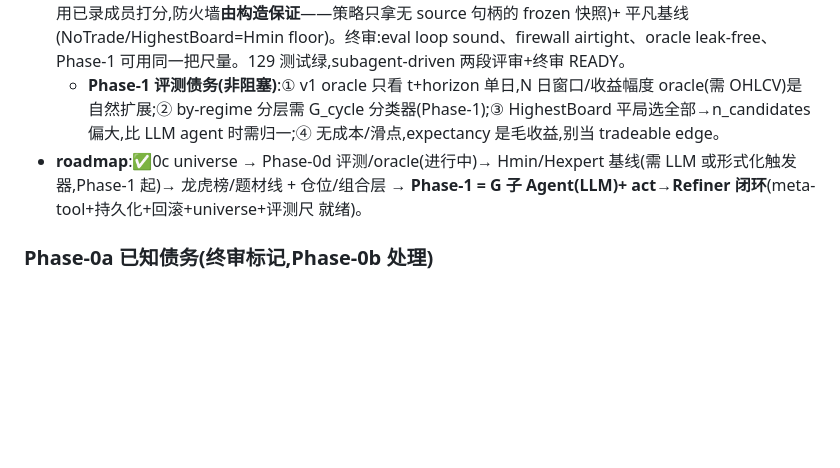
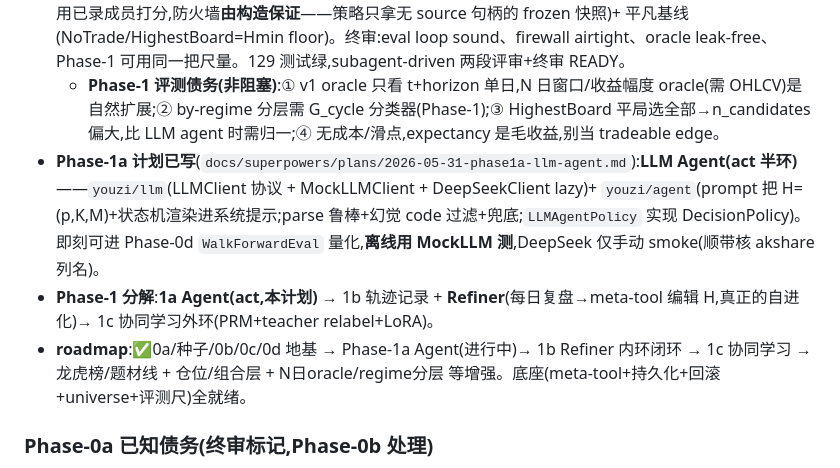
Before and after one commit to KairosPan/Evolving-Alpha, a Markdown page: PROJECT_STATE.md, the part around the change. Rendered like a GitHub page; blank space fills up the shorter version.

Commit message:
docs: Phase-1a 实施计划(LLM Agent act 半环)+ Phase-1 分解

```diff
--- a/PROJECT_STATE.md
+++ b/PROJECT_STATE.md
@@ -54,7 +54,9 @@
   - **⚠ 真实 akshare 列名待 smoke 核对(离线测试测不到)**:跌停(dtgc)池封单列是 `封单资金` 而非 `封板资金` → 当前 `seal_amount` 对跌停股会是 None;zt 池可能用 `最后封板时间` 而非 `首次封板时间`。**依赖个股字段前必须跑 `scripts/smoke_akshare.py <真实交易日>` 核对并修 `_RENAME`**。
 - **Phase-0d 已完成并入 main**(`youzi/eval/{decision,oracle,metrics,baselines,walk_forward}.py`):**评测脚手架 + 已实现未来 oracle**——`DecisionPolicy` 协议 + `Candidate/DecisionPackage`(frozen)+ **oracle(pool-membership 类别 continued/faded/nuked + SCORE)** + `EvalReport`(hit/nuke/expectancy+by_pattern+horizon)+ `WalkForwardEval`(**延迟打分**:t 决策、t+horizon 用已录成员打分,防火墙**由构造保证**——策略只拿无 source 句柄的 frozen 快照)+ 平凡基线(NoTrade/HighestBoard=Hmin floor)。终审:eval loop sound、firewall airtight、oracle leak-free、Phase-1 可用同一把尺量。129 测试绿,subagent-driven 两段评审+终审 READY。
   - **Phase-1 评测债务(非阻塞)**:① v1 oracle 只看 t+horizon 单日,N 日窗口/收益幅度 oracle(需 OHLCV)是自然扩展;② by-regime 分层需 G_cycle 分类器(Phase-1);③ HighestBoard 平局选全部→n_candidates 偏大,比 LLM agent 时需归一;④ 无成本/滑点,expectancy 是毛收益,别当 tradeable edge。
-- **roadmap**:✅0c universe → Phase-0d 评测/oracle(进行中)→ Hmin/Hexpert 基线(需 LLM 或形式化触发器,Phase-1 起)→ 龙虎榜/题材线 + 仓位/组合层 → **Phase-1 = G 子 Agent(LLM)+ act→Refiner 闭环**(meta-tool+持久化+回滚+universe+评测尺 就绪)。
+- **Phase-1a 计划已写**(`docs/superpowers/plans/2026-05-31-phase1a-llm-agent.md`):**LLM Agent(act 半环)**——`youzi/llm`(LLMClient 协议 + MockLLMClient + DeepSeekClient lazy)+ `youzi/agent`(prompt 把 H=(p,K,M)+状态机渲染进系统提示;parse 鲁棒+幻觉 code 过滤+兜底;`LLMAgentPolicy` 实现 DecisionPolicy)。即刻可进 Phase-0d `WalkForwardEval` 量化,**离线用 MockLLM 测**,DeepSeek 仅手动 smoke(顺带核 akshare 列名)。
+- **Phase-1 分解**:**1a Agent(act,本计划)** → 1b 轨迹记录 + **Refiner**(每日复盘→meta-tool 编辑 H,真正的自进化)→ 1c 协同学习外环(PRM+teacher relabel+LoRA)。
+- **roadmap**:✅0a/种子/0b/0c/0d 地基 → Phase-1a Agent(进行中)→ 1b Refiner 内环闭环 → 1c 协同学习 → 龙虎榜/题材线 + 仓位/组合层 + N日oracle/regime分层 等增强。底座(meta-tool+持久化+回滚+universe+评测尺)全就绪。
 
 ### Phase-0a 已知债务(终审标记,Phase-0b 处理)
 - **PITStore 尚未接入取数路径**:应作为 read-through/write-through 插进 `GuardedSource` 内层(guard 仍在外把关日期),实现"边跑边快照"PIT 累积;docstring 的"写一次不被未来修订覆盖"目前只是注释、无强制。
```
Also changed, not shown: 1 other file.
